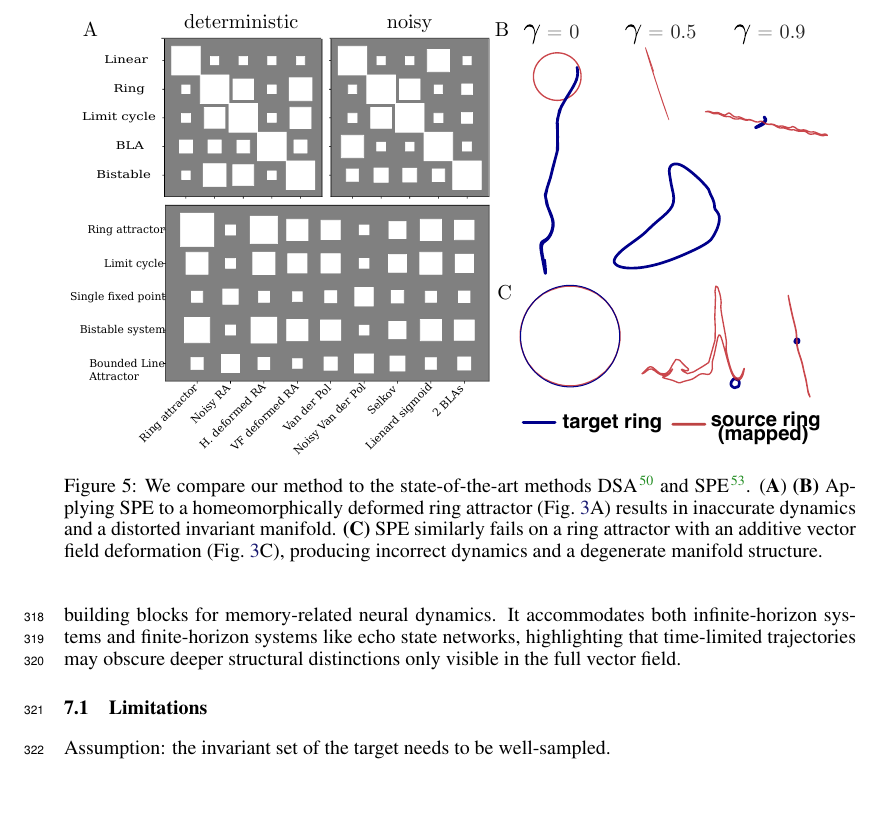
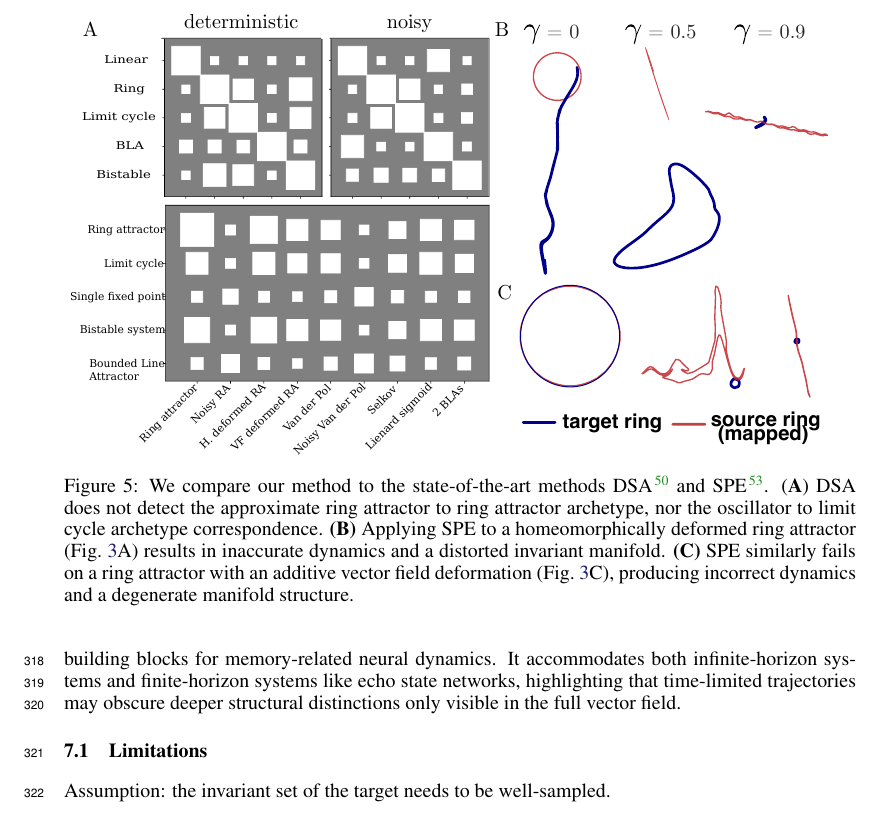
Before and after one commit to Asagodi/topological_diversity, a LaTeX paper (iam/interpretable_attractor_motifs.tex): part of page 10 of 39, cut so that both start at the same text. Compiled offline with pdfLaTeX.

Commit message:
dsa caption

```diff
--- a/iam/interpretable_attractor_motifs.tex
+++ b/iam/interpretable_attractor_motifs.tex
@@ -1170,7 +1170,7 @@ Alternatively, it is also possible that our parametrization of the homeomorphism
     \centering
     \includegraphics[width=0.99\linewidth]{dsa_spe}
     \caption{We compare our method to the state-of-the-art methods DSA\citep{ostrow2024beyond} and SPE\citep{friedman2025characterizing}.
-        (\textbf{A})
+        (\textbf{A}) DSA does not detect the approximate ring attractor to ring attractor archetype, nor the oscillator to limit cycle archetype correspondence.
 \textbf{(B)} Applying SPE to a homeomorphically deformed ring attractor (Fig.~\ref{fig:ring_pert_fig}A) results in inaccurate dynamics and a distorted invariant manifold.
 \textbf{(C)} SPE similarly fails on a ring attractor with an additive vector field deformation (Fig.~\ref{fig:ring_pert_fig}C), producing incorrect dynamics and a degenerate manifold structure.
     }
```
